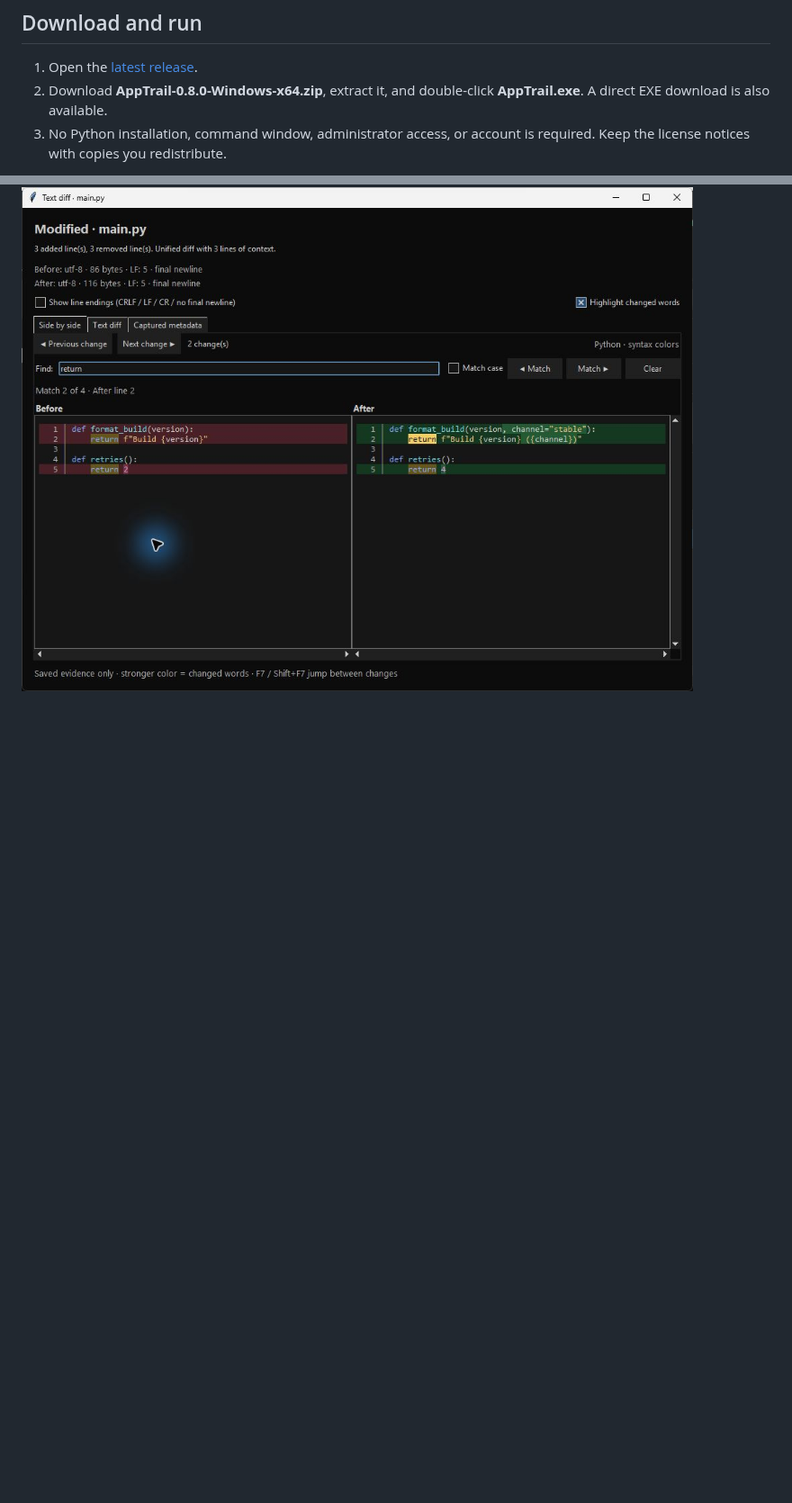
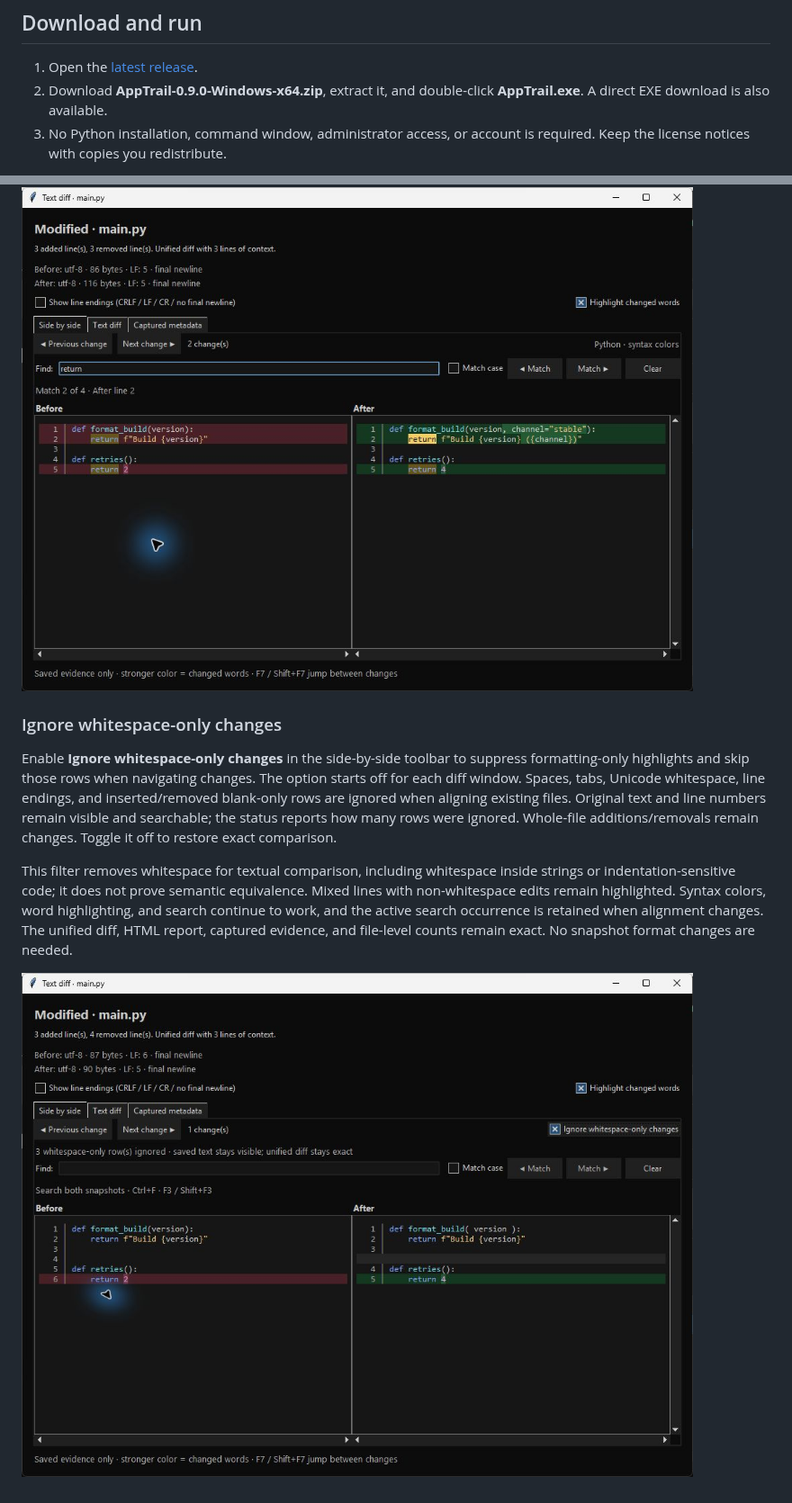
Before and after one commit to SeanShaffer88/AppTrail, a Markdown page: README.md, 2 parts joined by grey strips. Shown at 90% size. Rendered like a GitHub page; pictures changed too: docs/screenshots/ignore-whitespace.jpg (added); blank space fills up the shorter version.

Commit message:
Optionally ignore whitespace-only side-by-side changes

```diff
--- a/README.md
+++ b/README.md
@@ -31,7 +31,7 @@ The text diff screenshot shows AppTrail 0.4.0; history/editor show 0.3.0, and th
 ## Download and run
 
 1. Open the [latest release](https://github.com/SeanShaffer88/AppTrail/releases/latest).
-2. Download **AppTrail-0.8.0-Windows-x64.zip**, extract it, and double-click **AppTrail.exe**. A direct EXE download is also available.
+2. Download **AppTrail-0.9.0-Windows-x64.zip**, extract it, and double-click **AppTrail.exe**. A direct EXE download is also available.
 3. No Python installation, command window, administrator access, or account is required. Keep the license notices with copies you redistribute.
 
 The current executable is an unsigned Windows x64 build, tested on Windows 11 x64. Other Windows versions and native ARM64 execution have not been validated. The bundled runtime extracts into the temporary directory at launch and normally cleans up on exit.
@@ -194,3 +194,11 @@ Press **Ctrl+F** in the diff window or use **Find** above the side-by-side panes
 Search reads saved file text only, excluding gutters, spacer rows, newline markers, and metadata. Identical occurrences in both snapshots count separately; navigation follows row order, Before then After. Matches are single-line and non-overlapping. Highlighting survives theme and diff-display changes. At most 10,000 matches are shown; the counter explicitly prompts you to refine a query if more exist. No snapshot format changes are required.
 
 ![Search matches in both snapshots](docs/screenshots/diff-search.jpg)
+
+### Ignore whitespace-only changes
+
+Enable **Ignore whitespace-only changes** in the side-by-side toolbar to suppress formatting-only highlights and skip those rows when navigating changes. The option starts off for each diff window. Spaces, tabs, Unicode whitespace, line endings, and inserted/removed blank-only rows are ignored when aligning existing files. Original text and line numbers remain visible and searchable; the status reports how many rows were ignored. Whole-file additions/removals remain changes. Toggle it off to restore exact comparison.
+
+This filter removes whitespace for textual comparison, including whitespace inside strings or indentation-sensitive code; it does not prove semantic equivalence. Mixed lines with non-whitespace edits remain highlighted. Syntax colors, word highlighting, and search continue to work, and the active search occurrence is retained when alignment changes. The unified diff, HTML report, captured evidence, and file-level counts remain exact. No snapshot format changes are needed.
+
+![Whitespace-only changes ignored while a value change remains highlighted](docs/screenshots/ignore-whitespace.jpg)
```
Also changed, not shown: CHANGELOG.md (+6 -0 lines), 7 other files.
